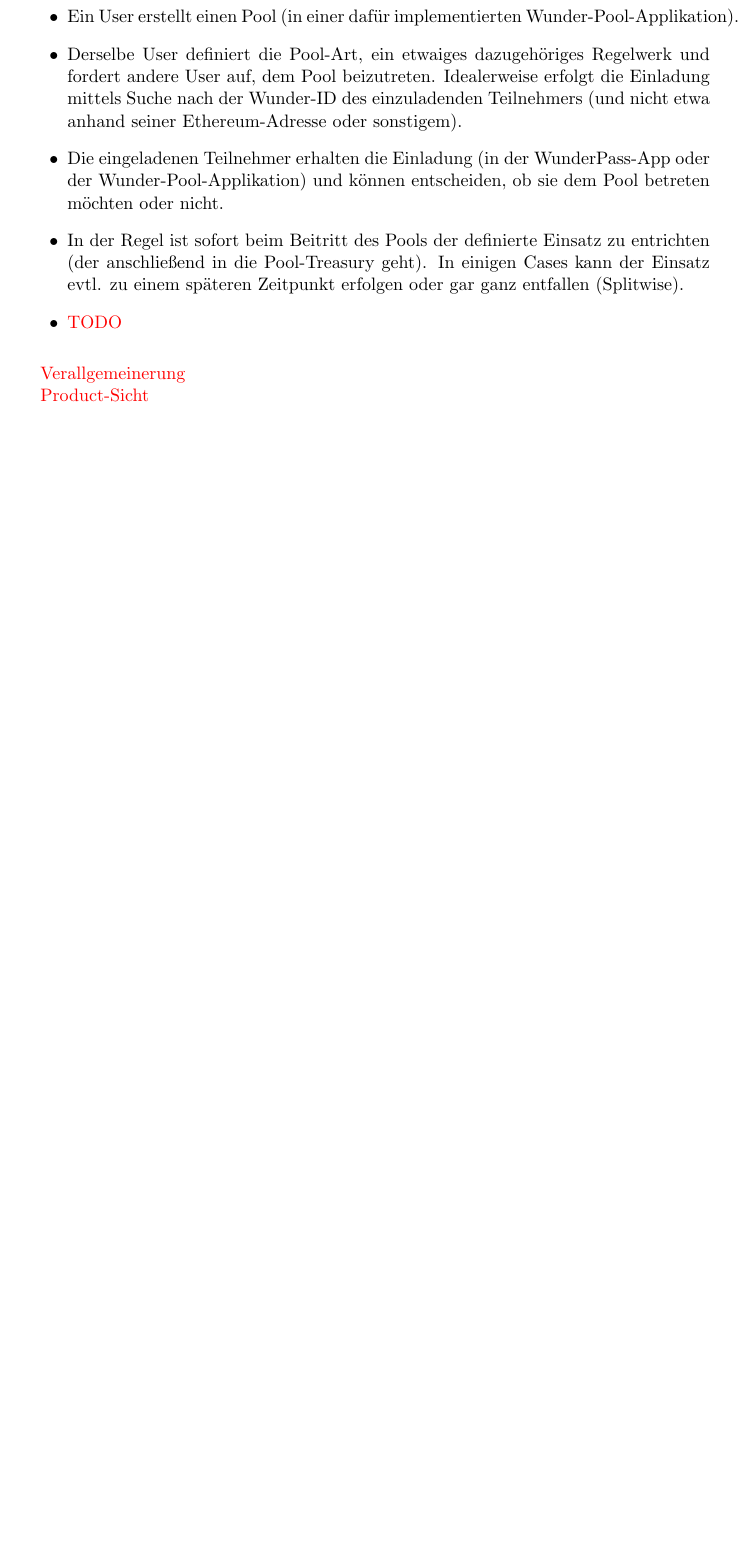
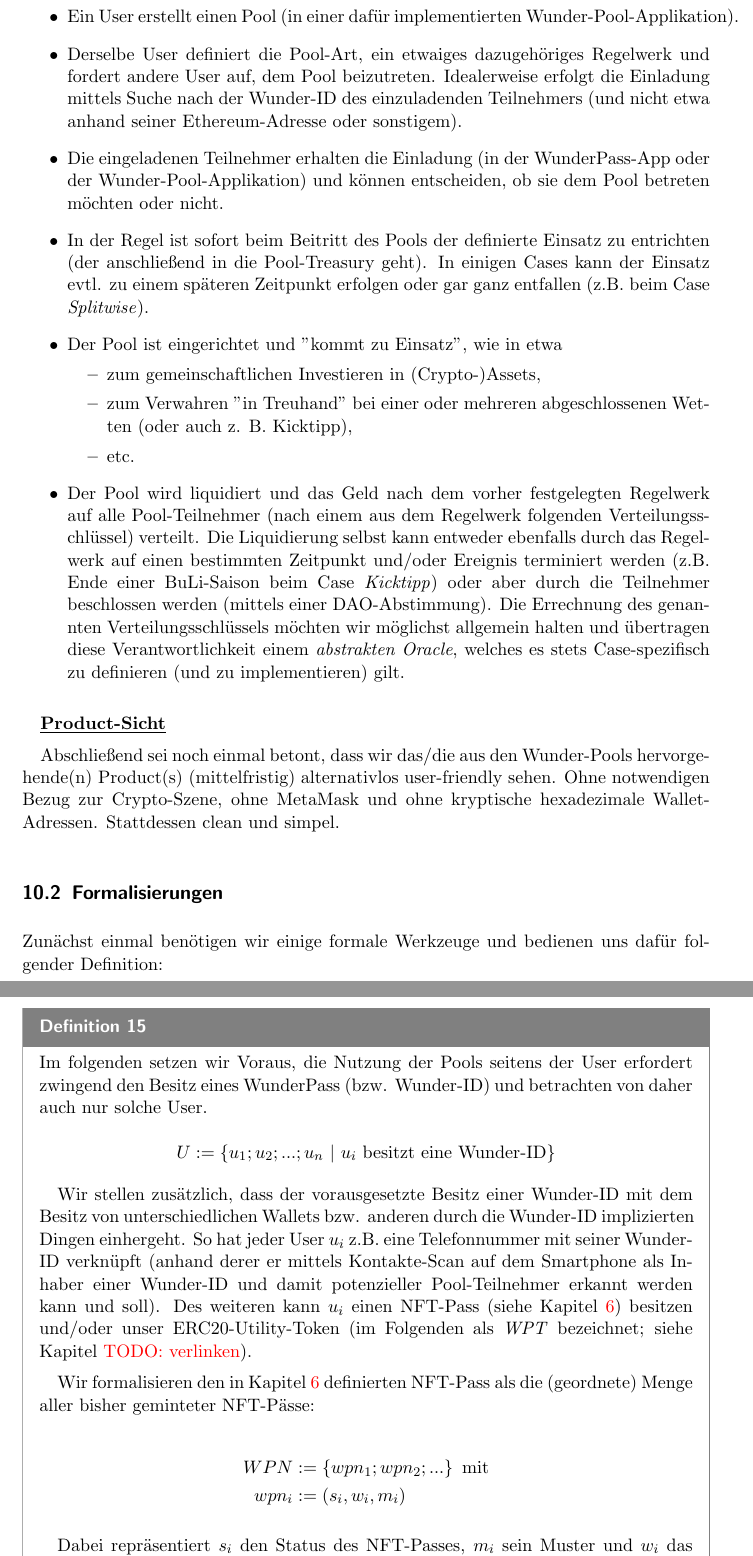
Before and after one commit to WunderPass/White-Paper, a LaTeX document (paper.tex, which reads [Pools].tex): part of page 62 of 68 before the commit and two parts of pages 62 and 63 of 70 after it, the two joined at a grey line, cut so that both start at the same text, the shorter picture padded with empty space. Compiled offline with pdfLaTeX.

Commit message:
Formalisierung der Wunder-Pools.

```diff
--- a/[Pools].tex
+++ b/[Pools].tex
@@ -30,12 +30,55 @@
   \item Ein User erstellt einen Pool (in einer dafür implementierten Wunder-Pool-Applikation).
   \item Derselbe User definiert die Pool-Art, ein etwaiges dazugehöriges Regelwerk und fordert andere User auf, dem Pool beizutreten. Idealerweise erfolgt die Einladung mittels Suche nach der Wunder-ID des einzuladenden Teilnehmers (und nicht etwa anhand seiner Ethereum-Adresse oder sonstigem).
   \item Die eingeladenen Teilnehmer erhalten die Einladung (in der WunderPass-App oder der Wunder-Pool-Applikation) und können entscheiden, ob sie dem Pool betreten möchten oder nicht.
-  \item In der Regel ist sofort beim Beitritt des Pools der definierte Einsatz zu entrichten (der anschließend in die Pool-Treasury geht). In einigen Cases kann der Einsatz evtl. zu einem späteren Zeitpunkt erfolgen oder gar ganz entfallen (Splitwise).
-  \item \todo{TODO}
+  \item In der Regel ist sofort beim Beitritt des Pools der definierte Einsatz zu entrichten (der anschließend in die Pool-Treasury geht). In einigen Cases kann der Einsatz evtl. zu einem späteren Zeitpunkt erfolgen oder gar ganz entfallen (z.B. beim Case \textit{Splitwise}).
+  \item Der Pool ist eingerichtet und "kommt zu Einsatz", wie in etwa
+  \begin{itemize}
+  	\item zum gemeinschaftlichen Investieren in (Crypto-)Assets,
+  	\item zum Verwahren "in Treuhand" bei einer oder mehreren abgeschlossenen Wetten (oder auch z. B. Kicktipp),
+  	\item etc.
+  \end{itemize}
+  \item Der Pool wird liquidiert und das Geld nach dem vorher festgelegten Regelwerk auf alle Pool-Teilnehmer (nach einem aus dem Regelwerk folgenden Verteilungsschlüssel) verteilt. Die Liquidierung selbst kann entweder ebenfalls durch das Regelwerk auf einen bestimmten Zeitpunkt und/oder Ereignis terminiert werden (z.B. Ende einer BuLi-Saison beim Case \textit{Kicktipp}) oder aber durch die Teilnehmer beschlossen werden (mittels einer DAO-Abstimmung). Die Errechnung des genannten Verteilungsschlüssels möchten wir möglichst allgemein halten und übertragen diese Verantwortlichkeit einem \textit{abstrakten Oracle}, welches es stets Case-spezifisch zu definieren (und zu implementieren) gilt.
 \end{itemize}
 
 \vspace{0.2cm}
 
-\todo{Verallgemeinerung}
+\underline{\textbf{Product-Sicht}}
 
-\todo{Product-Sicht}
+\vspace{0.2cm}
+
+Abschließend sei noch einmal betont, dass wir das/die aus den Wunder-Pools hervorgehende(n) Product(s) (mittelfristig) alternativlos user-friendly sehen. Ohne notwendigen Bezug zur Crypto-Szene, ohne MetaMask und ohne kryptische hexadezimale Wallet-Adressen. Stattdessen clean und simpel.
+
+\vspace{0.5cm}
+
+\subsection{Formalisierungen}
+
+\vspace{0.3cm}
+
+Zunächst einmal benötigen wir einige formale Werkzeuge und bedienen uns dafür folgender Definition:
+
+\vspace{0.2cm}
+
+\begin{Def}\label{defPoolTeilnehmer}
+
+Im folgenden setzen wir Voraus, die Nutzung der Pools seitens der User erfordert zwingend den Besitz eines WunderPass (bzw. Wunder-ID) und betrachten von daher auch nur solche User.
+
+\begin{equation*}
+  U := \left\{ u_1; u_2;...; u_{n} \text{ } | \text{ } u_i \text{ besitzt eine Wunder-ID} \right\}
+\end{equation*}
+
+\vspace{0.2cm}
+
+Wir stellen zusätzlich, dass der vorausgesetzte Besitz einer Wunder-ID mit dem Besitz von unterschiedlichen Wallets bzw. anderen durch die Wunder-ID implizierten Dingen einhergeht. So hat jeder User $u_i$ z.B. eine Telefonnummer mit seiner Wunder-ID verknüpft (anhand derer er mittels Kontakte-Scan auf dem Smartphone als Inhaber einer Wunder-ID und damit potenzieller Pool-Teilnehmer erkannt werden kann und soll). Des weiteren kann $u_i$ einen NFT-Pass (siehe Kapitel \ref{sec:nft-pass}) besitzen und/oder unser ERC20-Utility-Token (im Folgenden als \textit{WPT} bezeichnet; siehe Kapitel \todo{TODO: verlinken}).
+
+\vspace{0.2cm}
+
+Wir formalisieren den in Kapitel \ref{sec:nft-pass} definierten NFT-Pass als die (geordnete) Menge aller bisher geminteter NFT-Pässe:
+
+\begin{align*}
+  WPN &:= \left\{ wpn_1; wpn_2;... \right\} \text{ mit} \\
+  wpn_i &:= (s_i, w_i, m_i)
+\end{align*}
+
+\vspace{0.2cm}
+
+Dabei repräsentiert $s_i$ den Status des NFT-Passes, $m_i$ sein Muster und $w_i$ das sich auf ihm abgebildete Weltwunder.
@@ -42,3 +114,4 @@
+\end{Def}
 
 \vspace{0.5cm}
 
```
Also changed, not shown: paper.pdf, [Pools].tex (29 more changed lines), 3 other files.
